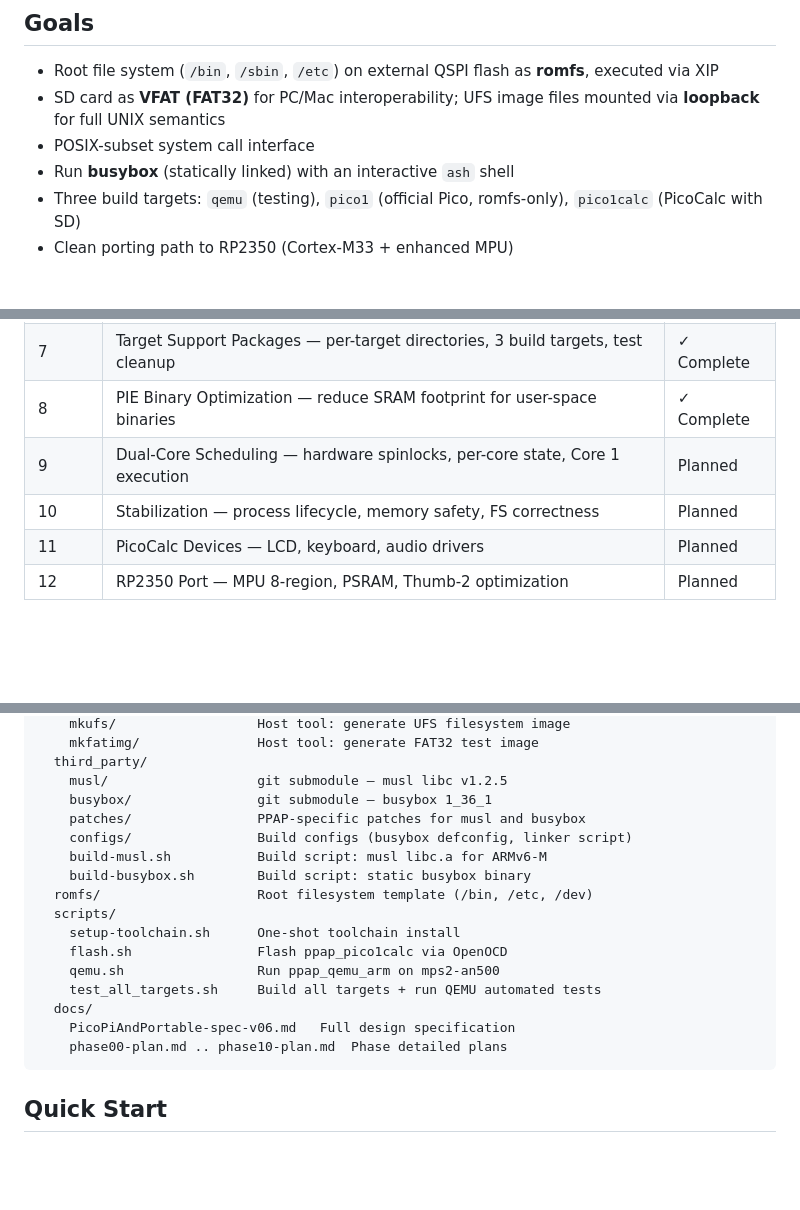
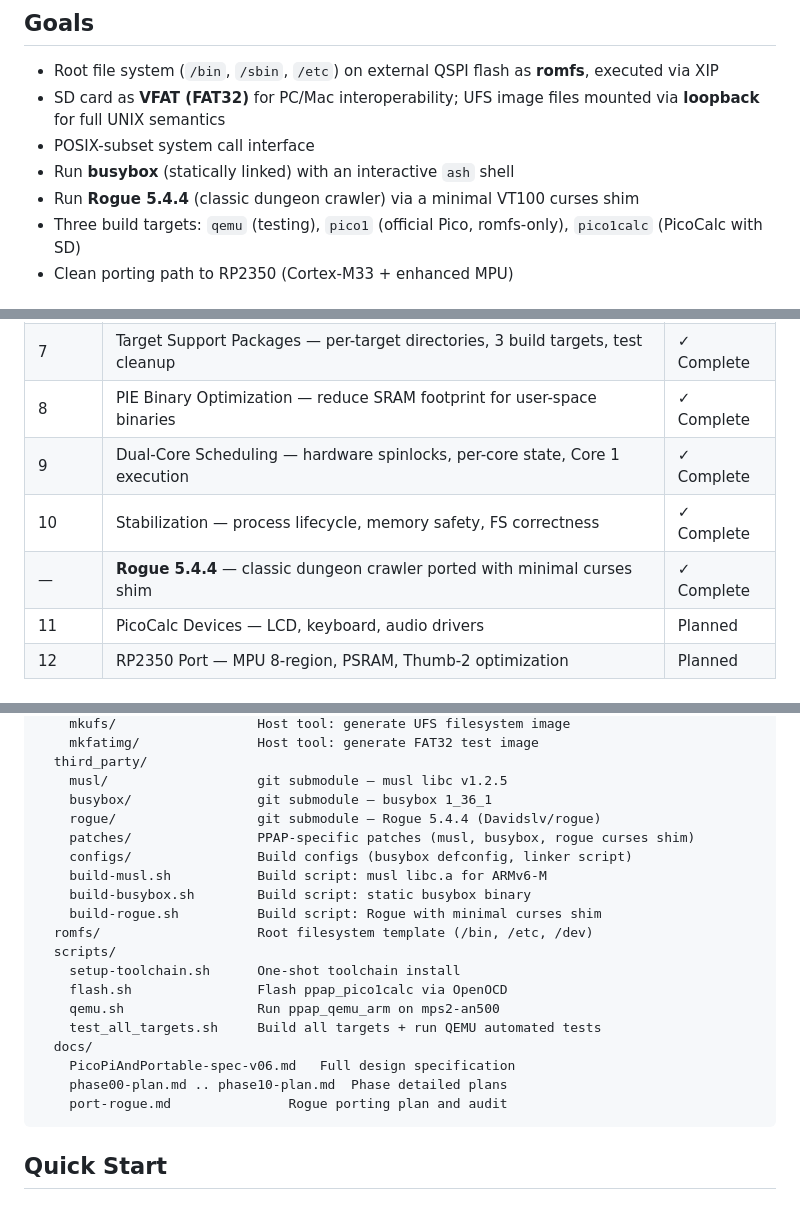
Before and after one commit to toyoshim-i/PiPAPo, a Markdown page: README.md, 3 parts joined by grey strips. Drawn GitHub-style; blank space fills up the shorter version.

````diff
--- a/README.md
+++ b/README.md
@@ -12,6 +12,7 @@ A UNIX-like micro OS for the RP2040 — bare-metal, no SDK runtime.
 - SD card as **VFAT (FAT32)** for PC/Mac interoperability; UFS image files mounted via **loopback** for full UNIX semantics
 - POSIX-subset system call interface
 - Run **busybox** (statically linked) with an interactive `ash` shell
+- Run **Rogue 5.4.4** (classic dungeon crawler) via a minimal VT100 curses shim
 - Three build targets: `qemu` (testing), `pico1` (official Pico, romfs-only), `pico1calc` (PicoCalc with SD)
 - Clean porting path to RP2350 (Cortex-M33 + enhanced MPU)
 
@@ -37,8 +38,9 @@ A UNIX-like micro OS for the RP2040 — bare-metal, no SDK runtime.
 | 6 | musl + busybox — musl porting, busybox build, interactive ash shell | ✓ Complete |
 | 7 | Target Support Packages — per-target directories, 3 build targets, test cleanup | ✓ Complete |
 | 8 | PIE Binary Optimization — reduce SRAM footprint for user-space binaries | ✓ Complete |
-| 9 | Dual-Core Scheduling — hardware spinlocks, per-core state, Core 1 execution | Planned |
-| 10 | Stabilization — process lifecycle, memory safety, FS correctness | Planned |
+| 9 | Dual-Core Scheduling — hardware spinlocks, per-core state, Core 1 execution | ✓ Complete |
+| 10 | Stabilization — process lifecycle, memory safety, FS correctness | ✓ Complete |
+| — | **Rogue 5.4.4** — classic dungeon crawler ported with minimal curses shim | ✓ Complete |
 | 11 | PicoCalc Devices — LCD, keyboard, audio drivers | Planned |
 | 12 | RP2350 Port — MPU 8-region, PSRAM, Thumb-2 optimization | Planned |
 
@@ -86,10 +88,12 @@ PPAP/
   third_party/
     musl/                   git submodule — musl libc v1.2.5
     busybox/                git submodule — busybox 1_36_1
-    patches/                PPAP-specific patches for musl and busybox
+    rogue/                  git submodule — Rogue 5.4.4 (Davidslv/rogue)
+    patches/                PPAP-specific patches (musl, busybox, rogue curses shim)
     configs/                Build configs (busybox defconfig, linker script)
     build-musl.sh           Build script: musl libc.a for ARMv6-M
     build-busybox.sh        Build script: static busybox binary
+    build-rogue.sh          Build script: Rogue with minimal curses shim
   romfs/                    Root filesystem template (/bin, /etc, /dev)
   scripts/
     setup-toolchain.sh      One-shot toolchain install
@@ -99,6 +103,7 @@ PPAP/
   docs/
     PicoPiAndPortable-spec-v06.md   Full design specification
     phase00-plan.md .. phase10-plan.md  Phase detailed plans
+    port-rogue.md               Rogue porting plan and audit
 ```
 
 ## Quick Start
````
Also changed, not shown: other parts of README.md (+2 -0 lines), docs/PicoPiAndPortable-spec-v06.md (+9 -0 lines), docs/userland-dev-guide.md (+27 -5 lines).
